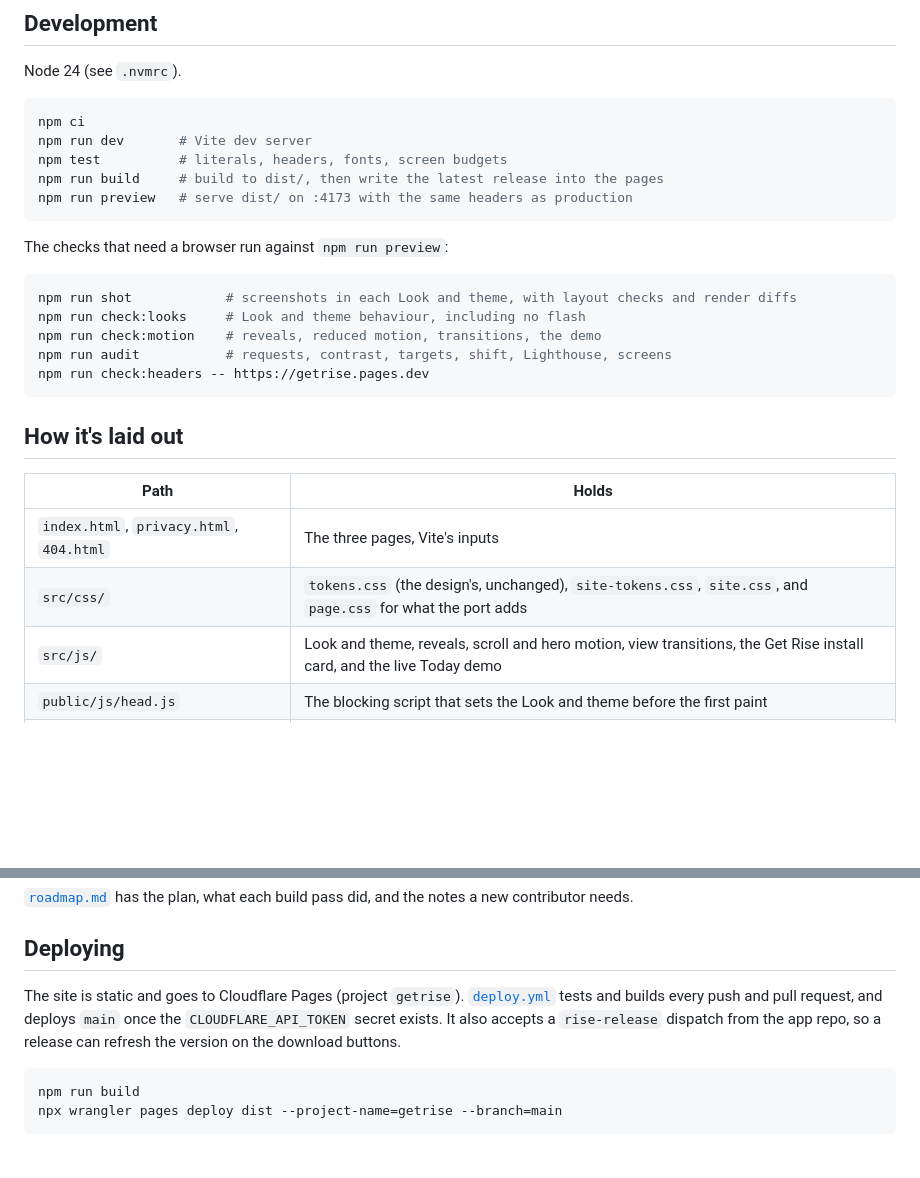
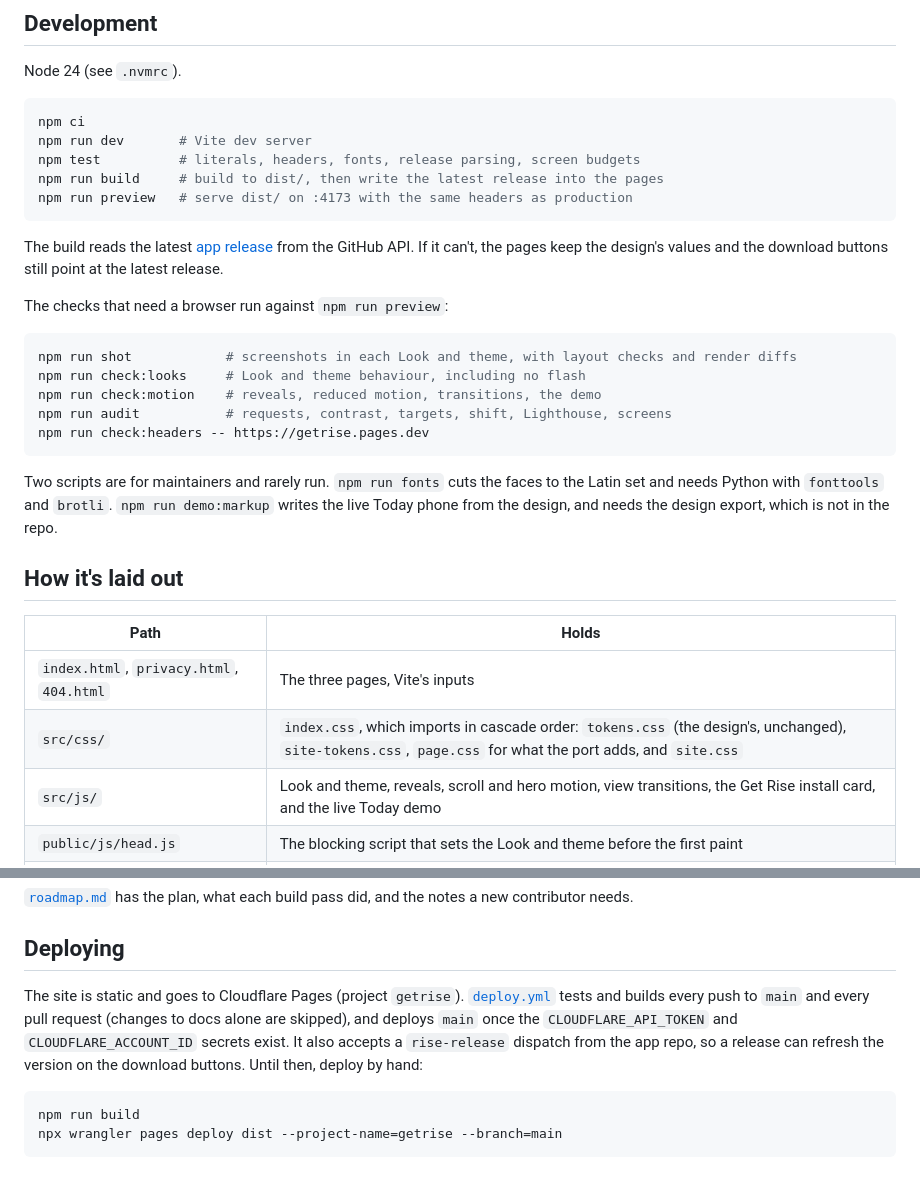
Before and after one commit to rvyyv-n/rise-site, a Markdown page: README.md, 2 parts joined by grey strips. GitHub-like rendering; blank space fills up the shorter version.

Commit message:
readme: the release fallback, the maintainer scripts, the deploy secrets

````diff
--- a/README.md
+++ b/README.md
@@ -80,10 +80,14 @@ Node 24 (see `.nvmrc`).
 ```sh
 npm ci
 npm run dev       # Vite dev server
-npm test          # literals, headers, fonts, screen budgets
+npm test          # literals, headers, fonts, release parsing, screen budgets
 npm run build     # build to dist/, then write the latest release into the pages
 npm run preview   # serve dist/ on :4173 with the same headers as production
 ```
+
+The build reads the latest [app release](https://github.com/rvyyv-n/diet-tracker/releases/latest)
+from the GitHub API. If it can't, the pages keep the design's values and the
+download buttons still point at the latest release.
 
 The checks that need a browser run against `npm run preview`:
 
@@ -95,12 +99,17 @@ npm run audit           # requests, contrast, targets, shift, Lighthouse, screen
 npm run check:headers -- https://getrise.pages.dev
 ```
 
+Two scripts are for maintainers and rarely run. `npm run fonts` cuts the faces
+to the Latin set and needs Python with `fonttools` and `brotli`.
+`npm run demo:markup` writes the live Today phone from the design, and needs
+the design export, which is not in the repo.
+
 ## How it's laid out
 
 | Path | Holds |
 | --- | --- |
 | `index.html`, `privacy.html`, `404.html` | The three pages, Vite's inputs |
-| `src/css/` | `tokens.css` (the design's, unchanged), `site-tokens.css`, `site.css`, and `page.css` for what the port adds |
+| `src/css/` | `index.css`, which imports in cascade order: `tokens.css` (the design's, unchanged), `site-tokens.css`, `page.css` for what the port adds, and `site.css` |
 | `src/js/` | Look and theme, reveals, scroll and hero motion, view transitions, the Get Rise install card, and the live Today demo |
 | `public/js/head.js` | The blocking script that sets the Look and theme before the first paint |
 | `public/_headers` | The CSP and other headers, served by Cloudflare Pages and by `vite preview` |
@@ -115,10 +124,11 @@ a new contributor needs.
 ## Deploying
 
 The site is static and goes to Cloudflare Pages (project `getrise`).
-[`deploy.yml`](.github/workflows/deploy.yml) tests and builds every push and pull
-request, and deploys `main` once the `CLOUDFLARE_API_TOKEN` secret exists. It also
+[`deploy.yml`](.github/workflows/deploy.yml) tests and builds every push to `main`
+and every pull request (changes to docs alone are skipped), and deploys `main`
+once the `CLOUDFLARE_API_TOKEN` and `CLOUDFLARE_ACCOUNT_ID` secrets exist. It also
 accepts a `rise-release` dispatch from the app repo, so a release can refresh the
-version on the download buttons.
+version on the download buttons. Until then, deploy by hand:
 
 ```sh
 npm run build
````
